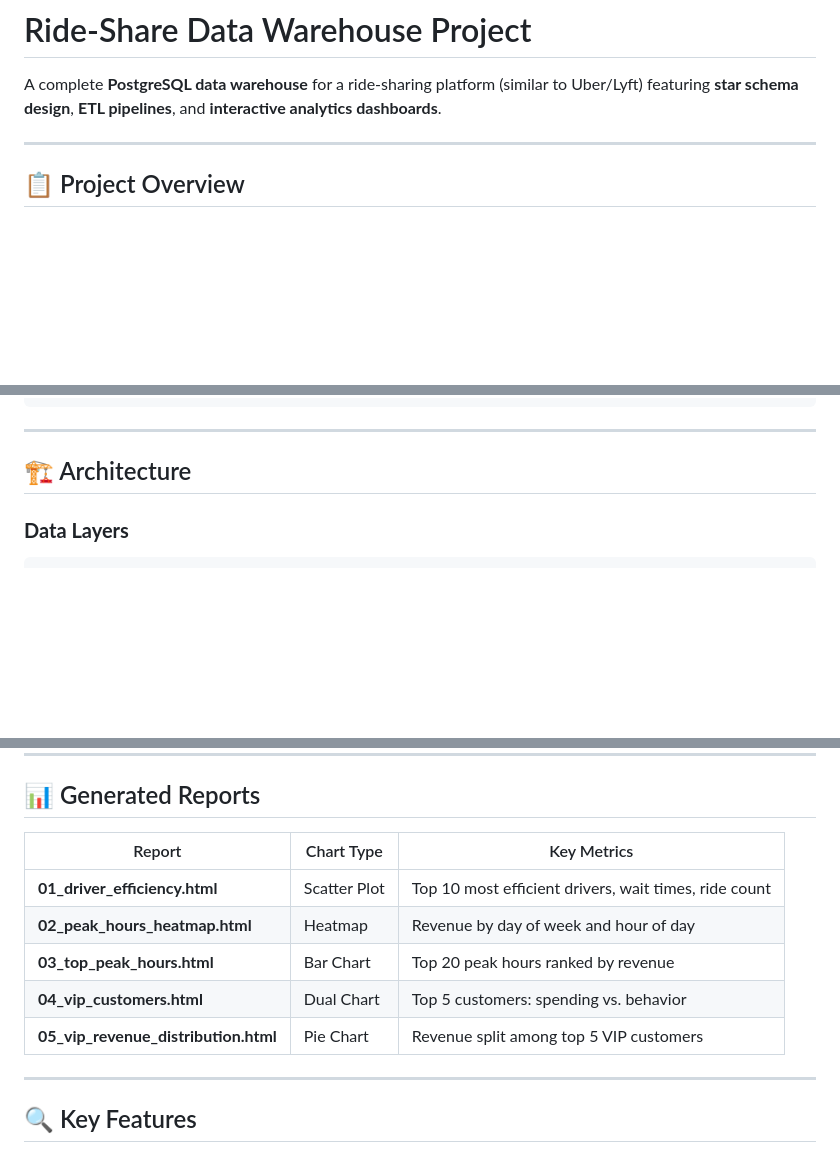
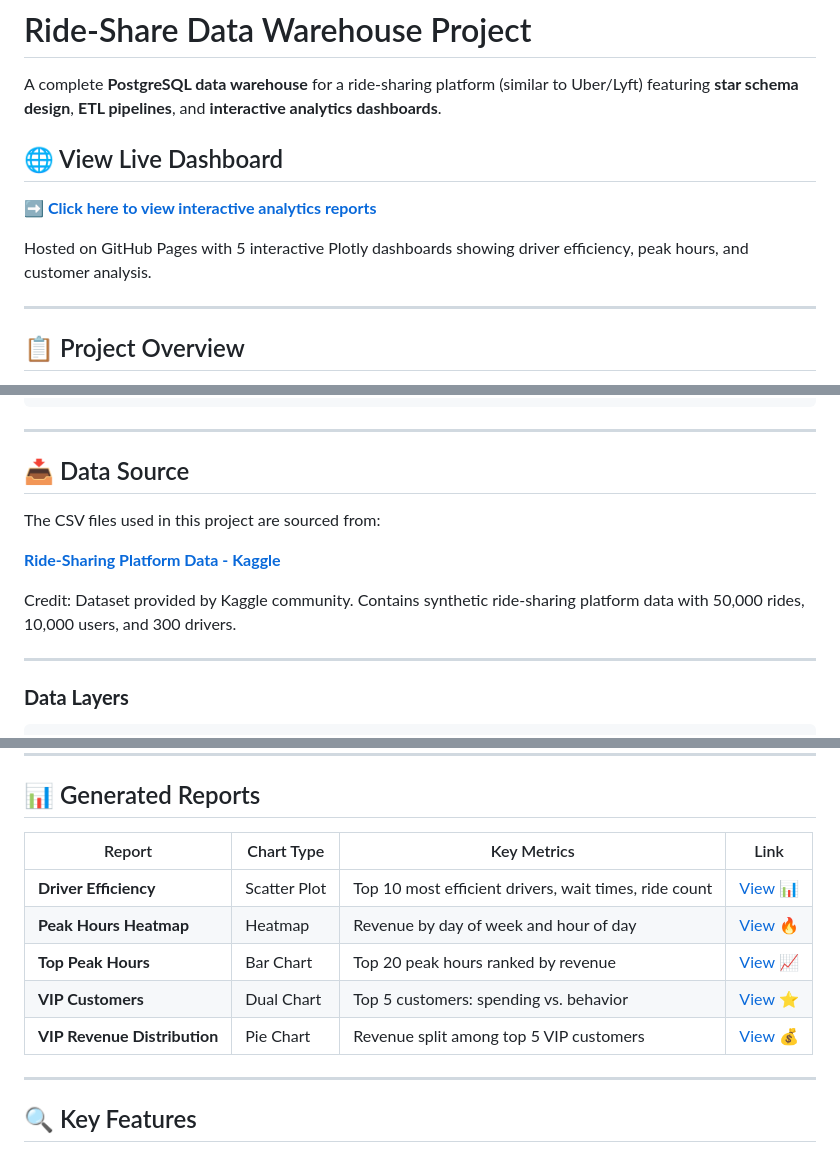
Before and after one commit to satyadeep11singh/ride_share_postgresql_project, a Markdown page: README.md, 3 parts joined by grey strips. GitHub-like rendering; blank space fills up the shorter version.

Commit message:
Update README with GitHub Pages links and Kaggle dataset attribution

```diff
--- a/README.md
+++ b/README.md
@@ -1,6 +1,12 @@
 # Ride-Share Data Warehouse Project
 
 A complete **PostgreSQL data warehouse** for a ride-sharing platform (similar to Uber/Lyft) featuring **star schema design**, **ETL pipelines**, and **interactive analytics dashboards**.
+
+## 🌐 View Live Dashboard
+
+**[➡️ Click here to view interactive analytics reports](https://satyadeep11singh.github.io/ride_share_postgresql_project/)**
+
+Hosted on GitHub Pages with 5 interactive Plotly dashboards showing driver efficiency, peak hours, and customer analysis.
 
 ---
 
@@ -49,7 +55,15 @@ ride_share_sql_project/
 
 ---
 
-## 🏗️ Architecture
+## 📥 Data Source
+
+The CSV files used in this project are sourced from:
+
+**[Ride-Sharing Platform Data - Kaggle](https://www.kaggle.com/datasets/adnananam/ride-sharing-platform-data)**
+
+Credit: Dataset provided by Kaggle community. Contains synthetic ride-sharing platform data with 50,000 rides, 10,000 users, and 300 drivers.
+
+---
 
 ### **Data Layers**
 
@@ -166,13 +180,13 @@ Open `analytics_reports/*.html` files in your browser to view interactive charts
 
 ## 📊 Generated Reports
 
-| Report | Chart Type | Key Metrics |
-|--------|-----------|-------------|
-| **01_driver_efficiency.html** | Scatter Plot | Top 10 most efficient drivers, wait times, ride count |
-| **02_peak_hours_heatmap.html** | Heatmap | Revenue by day of week and hour of day |
-| **03_top_peak_hours.html** | Bar Chart | Top 20 peak hours ranked by revenue |
-| **04_vip_customers.html** | Dual Chart | Top 5 customers: spending vs. behavior |
-| **05_vip_revenue_distribution.html** | Pie Chart | Revenue split among top 5 VIP customers |
+| Report | Chart Type | Key Metrics | Link |
+|--------|-----------|-------------|------|
+| **Driver Efficiency** | Scatter Plot | Top 10 most efficient drivers, wait times, ride count | [View 📊](https://satyadeep11singh.github.io/ride_share_postgresql_project/01_driver_efficiency.html) |
+| **Peak Hours Heatmap** | Heatmap | Revenue by day of week and hour of day | [View 🔥](https://satyadeep11singh.github.io/ride_share_postgresql_project/02_peak_hours_heatmap.html) |
+| **Top Peak Hours** | Bar Chart | Top 20 peak hours ranked by revenue | [View 📈](https://satyadeep11singh.github.io/ride_share_postgresql_project/03_top_peak_hours.html) |
+| **VIP Customers** | Dual Chart | Top 5 customers: spending vs. behavior | [View ⭐](https://satyadeep11singh.github.io/ride_share_postgresql_project/04_vip_customers.html) |
+| **VIP Revenue Distribution** | Pie Chart | Revenue split among top 5 VIP customers | [View 💰](https://satyadeep11singh.github.io/ride_share_postgresql_project/05_vip_revenue_distribution.html) |
 
 ---
 
```
